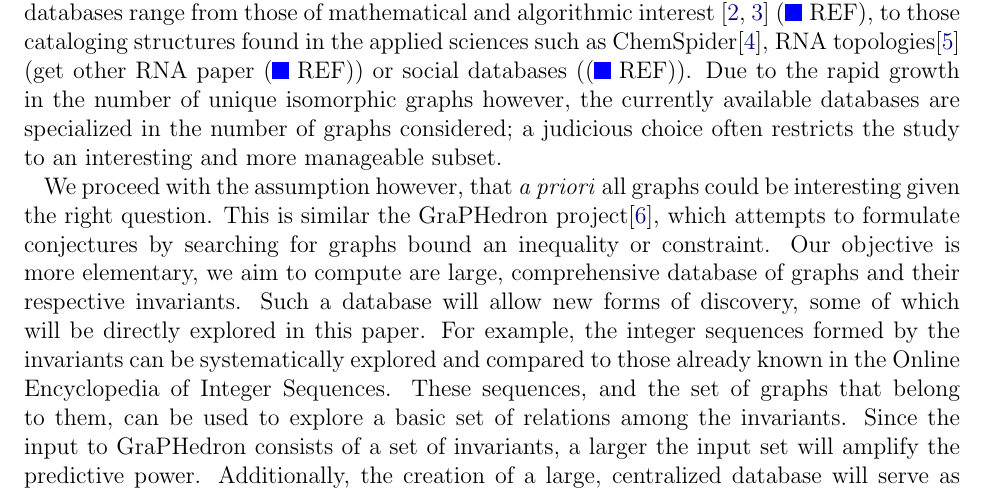
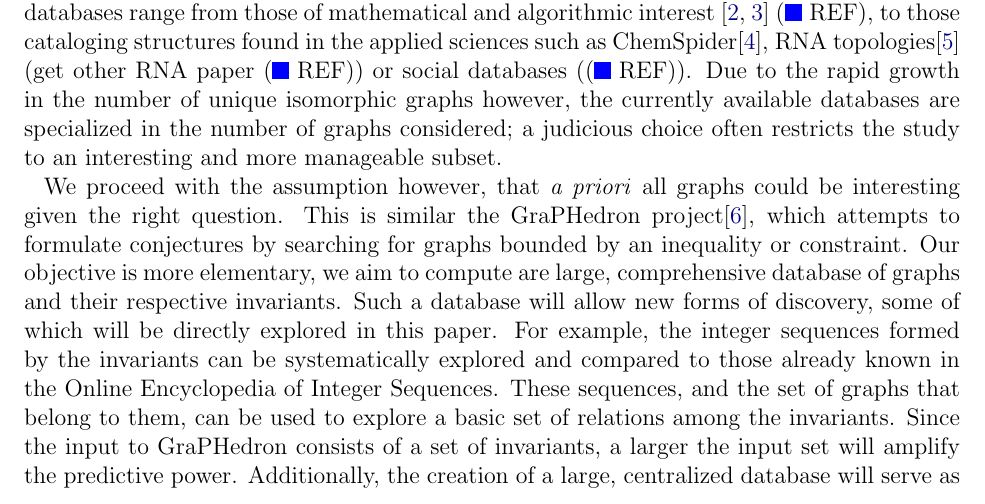
Before and after one commit to thoppe/Encyclopedia-of-Finite-Graphs, a LaTeX paper (report/report.tex): part of page 1 of 12, cut so that both start at the same text. Compiled offline with pdfLaTeX.

Commit message:
Small suggestions

```diff
--- a/report/report.tex
+++ b/report/report.tex
@@ -63,7 +63,7 @@ Due to the rapid growth in the number of unique isomorphic graphs however, the c
 a judicious choice often restricts the study to an interesting and more manageable subset.
 
 We proceed with the assumption however, that \textit{a priori} all graphs could be interesting given the right question.
-This is similar the GraPHedron project\cite{melot2008facet}, which attempts to formulate conjectures by searching for graphs bound an inequality or constraint.
+This is similar the GraPHedron project\cite{melot2008facet}, which attempts to formulate conjectures by searching for graphs bounded by an inequality or constraint.
 Our objective is more elementary, we aim to compute are large, comprehensive database of graphs and their respective invariants.
 Such a database will allow new forms of discovery, some of which will be directly explored in this paper.
 For example, the integer sequences formed by the invariants can be systematically explored and compared to those already known in the Online Encyclopedia of Integer Sequences.
```
Also changed, not shown: report/report.tex (4 more changed lines).
